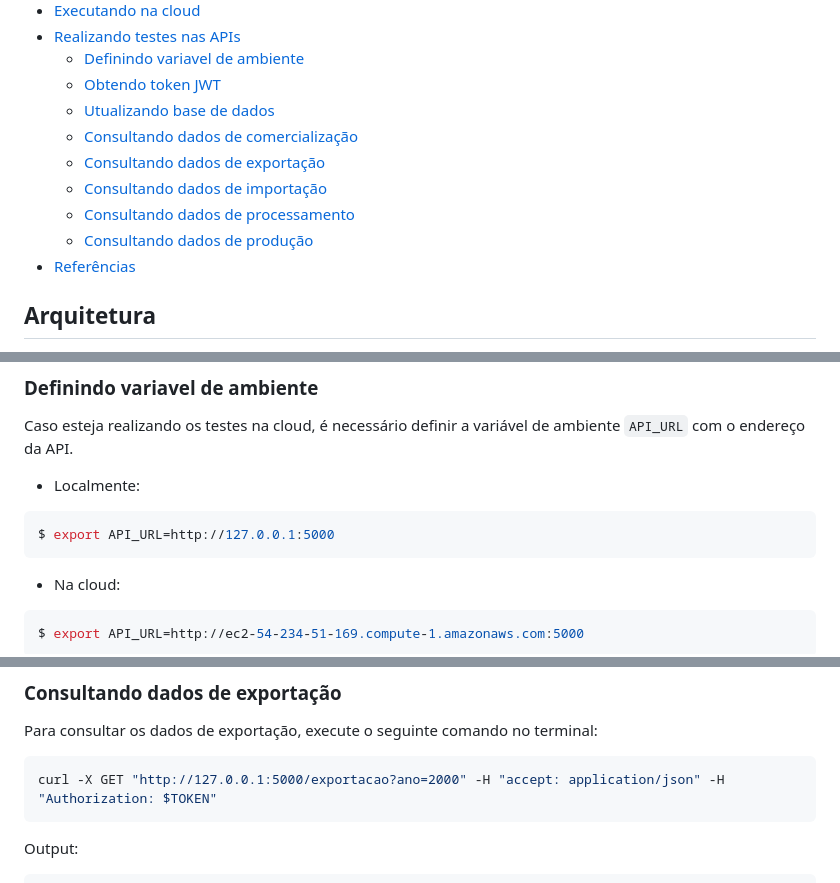
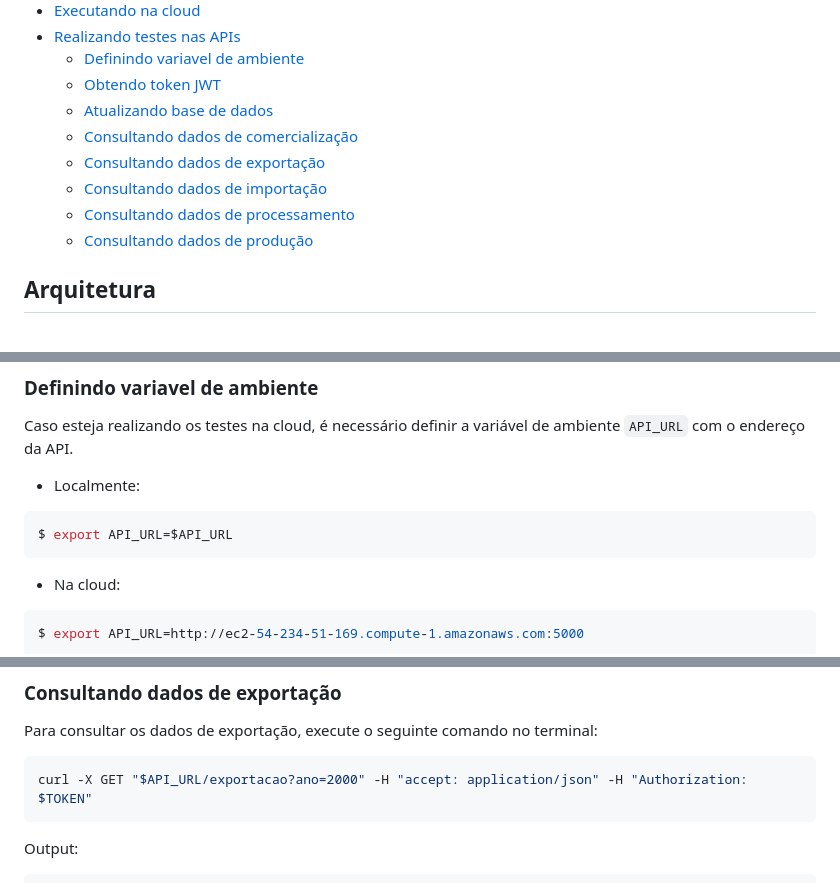
Before and after one commit to Machine-Learning-Engineering/winebrazil, a Markdown page: README.md, 3 parts joined by grey strips. GitHub-like rendering.

````diff
--- a/README.md
+++ b/README.md
@@ -20,13 +23,12 @@ API para consulta de no banco de dados de viticultura brasileira.
 - [Realizando testes nas APIs](#realizando-testes-nas-apis)
   - [Definindo variavel de ambiente](#definindo-variavel-de-ambiente)
   - [Obtendo token JWT](#obtendo-token-jwt)
-  - [Utualizando base de dados](#utualizando-base-de-dados)
+  - [Atualizando base de dados](#atualizando-base-de-dados)
   - [Consultando dados de comercialização](#consultando-dados-de-comercialização)
   - [Consultando dados de exportação](#consultando-dados-de-exportação)
   - [Consultando dados de importação](#consultando-dados-de-importação)
   - [Consultando dados de processamento](#consultando-dados-de-processamento)
   - [Consultando dados de produção](#consultando-dados-de-produção)
-- [Referências](#referências)
 
 
 ## Arquitetura
@@ -174,7 +176,7 @@ Caso esteja realizando os testes na cloud, é necessário definir a variável de
 
 * Localmente:
 ```bash
-$ export API_URL=http://127.0.0.1:5000
+$ export API_URL=$API_URL
 ```
 
 * Na cloud:
@@ -460,7 +462,7 @@ Output:
 ### Consultando dados de exportação
 Para consultar os dados de exportação, execute o seguinte comando no terminal:
 ```bash
-curl -X GET "http://127.0.0.1:5000/exportacao?ano=2000" -H "accept: application/json" -H "Authorization: $TOKEN"
+curl -X GET "$API_URL/exportacao?ano=2000" -H "accept: application/json" -H "Authorization: $TOKEN"
 ```
 Output:
 ```json
````
Also changed, not shown: other parts of README.md (+13 -12 lines).
